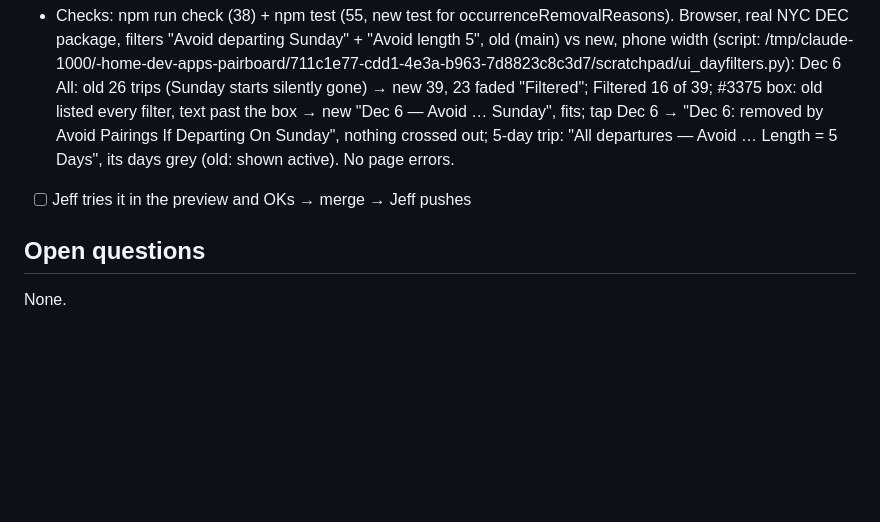
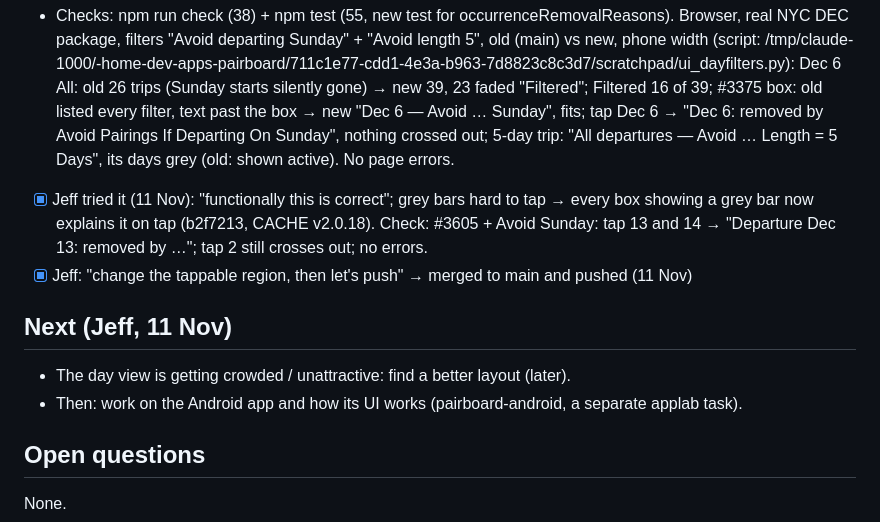
Before and after one commit to jestgr/PairBoard-2.0, a Markdown page: TASK.md, the part around the change. Rendered like a GitHub page; blank space fills up the shorter version.

Commit message:
Grey-bar tap area: TASK, CHANGELOG
Co-Authored-By: Claude Opus 5.5 <noreply@anthropic.com>
Claude-Session: https://claude.ai/code/session_01QYpJNYMeTXeE4DTxqwrUBz

```diff
--- a/TASK.md
+++ b/TASK.md
@@ -42,7 +42,14 @@ each tagged "Day X of Y".
   #3375 box: old listed every filter, text past the box → new "Dec 6 — Avoid … Sunday", fits; tap Dec 6 →
   "Dec 6: removed by Avoid Pairings If Departing On Sunday", nothing crossed out; 5-day trip: "All departures —
   Avoid … Length = 5 Days", its days grey (old: shown active). No page errors.
-- [ ] Jeff tries it in the preview and OKs → merge → Jeff pushes
+- [x] Jeff tried it (11 Nov): "functionally this is correct"; grey bars hard to tap → every box showing a grey
+      bar now explains it on tap (b2f7213, CACHE v2.0.18). Check: #3605 + Avoid Sunday: tap 13 and 14 → "Departure
+      Dec 13: removed by …"; tap 2 still crosses out; no errors.
+- [x] Jeff: "change the tappable region, then let's push" → merged to main and pushed (11 Nov)
+
+## Next (Jeff, 11 Nov)
+- The day view is getting crowded / unattractive: find a better layout (later).
+- Then: work on the Android app and how its UI works (pairboard-android, a separate applab task).
 
 ## Open questions
 None.
```
Also changed, not shown: CHANGELOG.md (+1 -0 lines).
